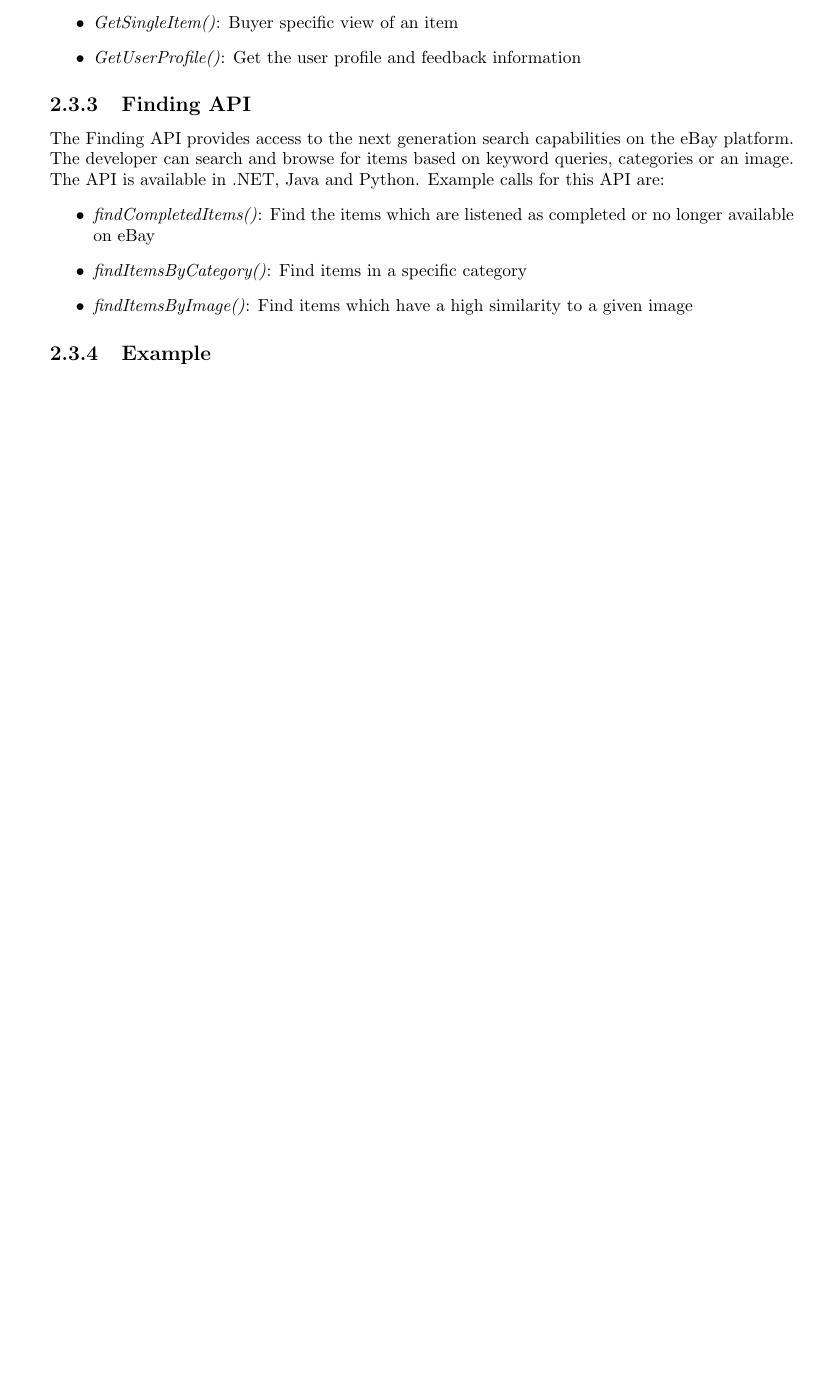
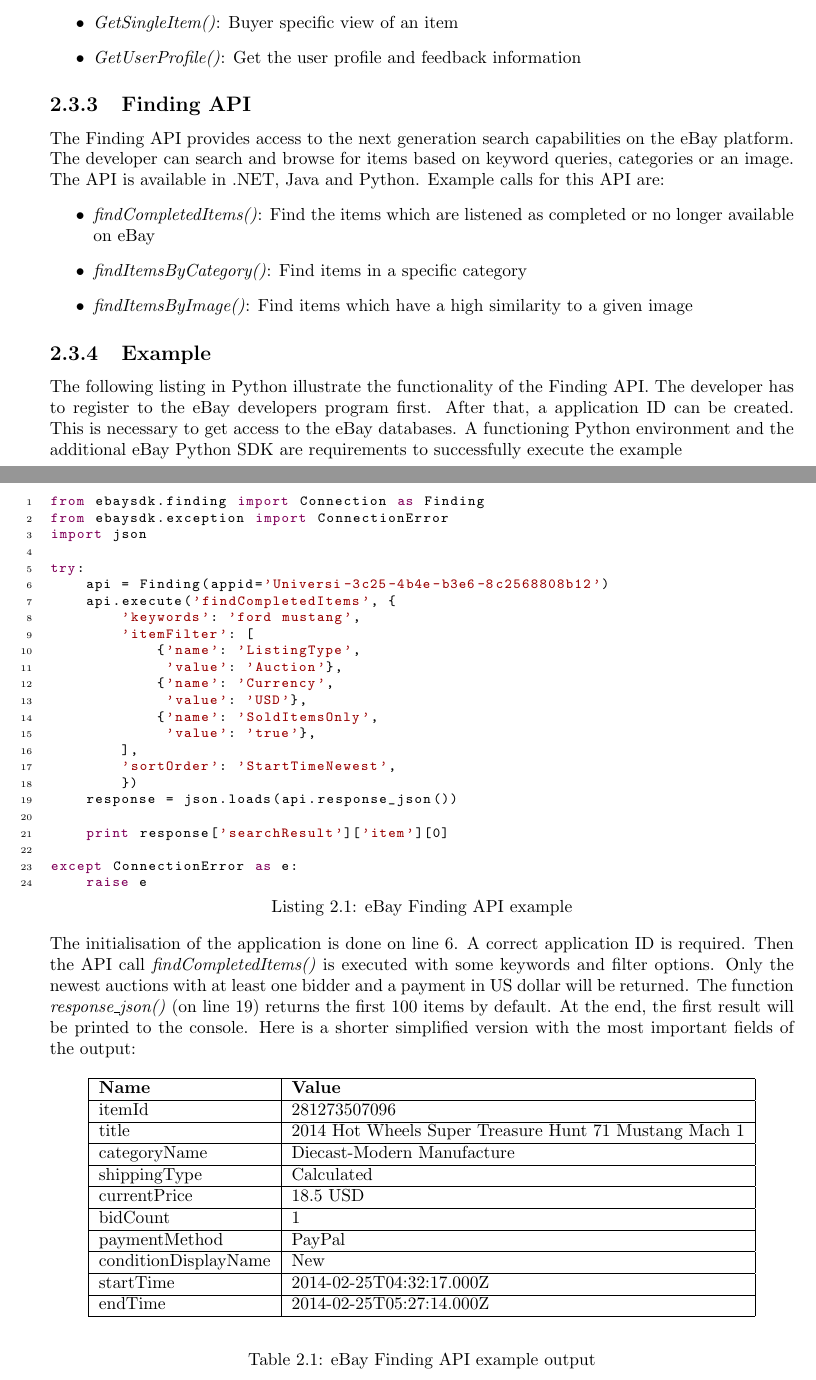
Before and after one commit to steve84/thesis-doc, a LaTeX thesis (report.tex, which reads tex/marketplace.tex): part of page 13 of 15 before the commit and two parts of pages 13 and 14 of 16 after it, the two joined at a grey line, cut so that both start at the same text, the shorter picture padded with empty space. Compiled offline with pdfLaTeX.

Commit message:
added finding api example to marketplace chapter

```diff
--- a/report.tex
+++ b/report.tex
@@ -27,7 +27,7 @@
 morecomment=[s][\color{javadocblue}]{/**}{*/},
 numbers=left,
 numberstyle=\tiny\color{black},
-stepnumber=2,
+stepnumber=1,
 numbersep=10pt,
 tabsize=4,
 showspaces=false,
--- a/tex/marketplace.tex
+++ b/tex/marketplace.tex
@@ -49,3 +49,62 @@
 \end{itemize}
 
 \subsection{Example}
+The following listing in Python illustrate the functionality of the Finding API. The developer has to register to the eBay developers program first. After that, a application ID can be created. This is necessary to get access to the eBay databases. A functioning Python environment and the additional eBay Python SDK are requirements to successfully execute the example
+\lstset{language=Python,caption={eBay Finding API example},label=findingapi_example}
+\begin{lstlisting}
+from ebaysdk.finding import Connection as Finding
+from ebaysdk.exception import ConnectionError
+import json
+
+try:
+    api = Finding(appid='Universi-3c25-4b4e-b3e6-8c2568808b12')
+    api.execute('findCompletedItems', {
+        'keywords': 'ford mustang',
+        'itemFilter': [
+            {'name': 'ListingType',
+             'value': 'Auction'},
+            {'name': 'Currency',
+             'value': 'USD'},
+            {'name': 'SoldItemsOnly',
+             'value': 'true'},
+        ],
+        'sortOrder': 'StartTimeNewest',
+        })
+    response = json.loads(api.response_json())
+
+    print response['searchResult']['item'][0]
+
+except ConnectionError as e:
+    raise e
+\end{lstlisting}
+The initialisation of the application is done on line 6. A correct application ID is required. Then the API call \textit{findCompletedItems()} is executed with some keywords and filter options. Only the newest auctions with at least one bidder and a payment in US dollar will be returned. The function \textit{response\_json()} (on line 19) returns the first 100 items by default. At the end, the first result will be printed to the console. Here is a shorter simplified version with the most important fields of the output:
+\begin{table}[h!]
+	\begin{center}
+	\begin{tabular}{| l | l |}
+		\hline
+		\textbf{Name} & \textbf{Value} \\
+		\hline
+		itemId & 281273507096 \\
+		\hline
+		title & 2014 Hot Wheels Super Treasure Hunt 71 Mustang Mach 1 \\
+		\hline
+		categoryName & Diecast-Modern Manufacture \\
+		\hline
+		shippingType & Calculated \\
+		\hline
+		currentPrice & 18.5 USD \\
+		\hline
+		bidCount & 1 \\
+		\hline
+		paymentMethod & PayPal \\
+		\hline
+		conditionDisplayName & New \\
+		\hline
+		startTime & 2014-02-25T04:32:17.000Z \\
+		\hline
+		endTime & 2014-02-25T05:27:14.000Z \\
+		\hline
+	\end{tabular}
+	\end{center}
+	\caption{eBay Finding API example output}
+\end{table}
```
Also changed, not shown: report.pdf.
